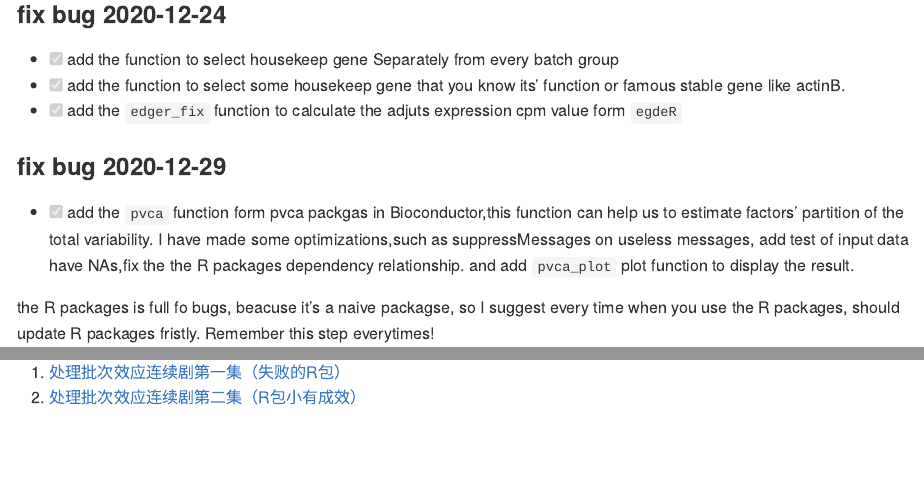
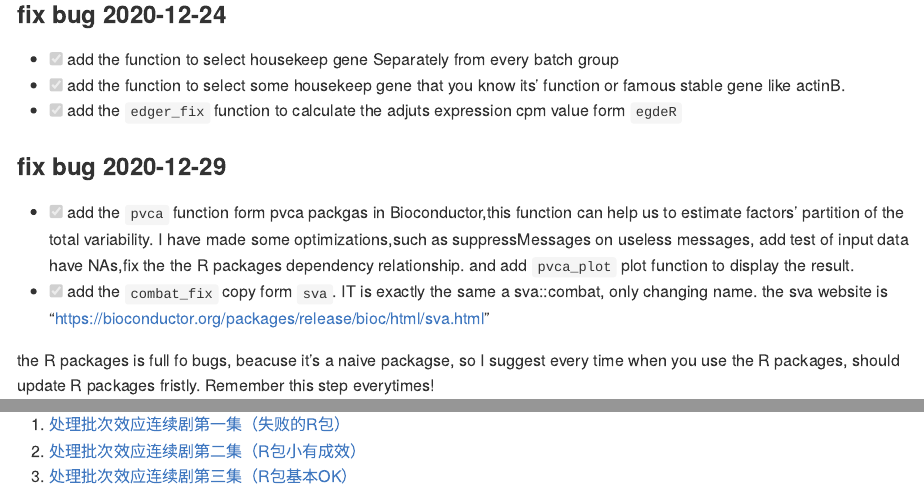
Before and after one commit to wangjiaxuan666/fixbatch, an R Markdown document (README.Rmd): the page in a window 1100 px wide, from 190 px down, and a second part further down, joined at a grey line. The pictures show the output file README.html that the author committed with the source, opened offline.

Commit message:
update 12-24, add the combat_fix

```diff
--- a/README.Rmd
+++ b/README.Rmd
@@ -30,8 +30,10 @@ knitr::opts_chunk$set(
 
 ### fix bug 2020-12-29
 
-- [x] add the `pvca` function form pvca packgas in Bioconductor,this function can help us  to estimate factors' partition of the total variability. I have made some optimizations,such as suppressMessages on useless
- messages, add test of input data have NAs,fix the the R packages dependency relationship. and add `pvca_plot` plot function to display the result.
+- [x] add the `pvca` function form pvca packgas in Bioconductor,this function can help us  to estimate factors' partition of the total variability. I have made some optimizations,such as suppressMessages on useless messages, add test of input data have NAs,fix the the R packages dependency relationship. and add `pvca_plot` plot function to display the result.
+
+- [x] add the `combat_fix` copy form `sva`. IT is exactly the same a sva::combat, only changing name. the sva website is "https://bioconductor.org/packages/release/bioc/html/sva.html"
+
 
 
 the R packages is full fo bugs, beacuse it's a naive packagse, so I suggest every time when you use the R packages, should update R packages fristly. Remember this step everytimes!
@@ -90,3 +92,4 @@ Title A plot function for dispaly the result of principal variance component ana
 
 1. [处理批次效应连续剧第一集（失败的R包）](https://mp.weixin.qq.com/s/_LNdR7b4LRhiKGqIcEXX2A)
 2. [处理批次效应连续剧第二集（R包小有成效）](https://mp.weixin.qq.com/s/pWO9em16WE90T-6vxO3HMg)
+3. [处理批次效应连续剧第三集（R包基本OK）](https://abego.cn/2020/12/24/remove-the-batch-effect-series-3-r-package-more-power/)
```
Also changed, not shown: R/combat_fix.R (added, +14 -0 lines), README.html, README.md, 4 other files.
